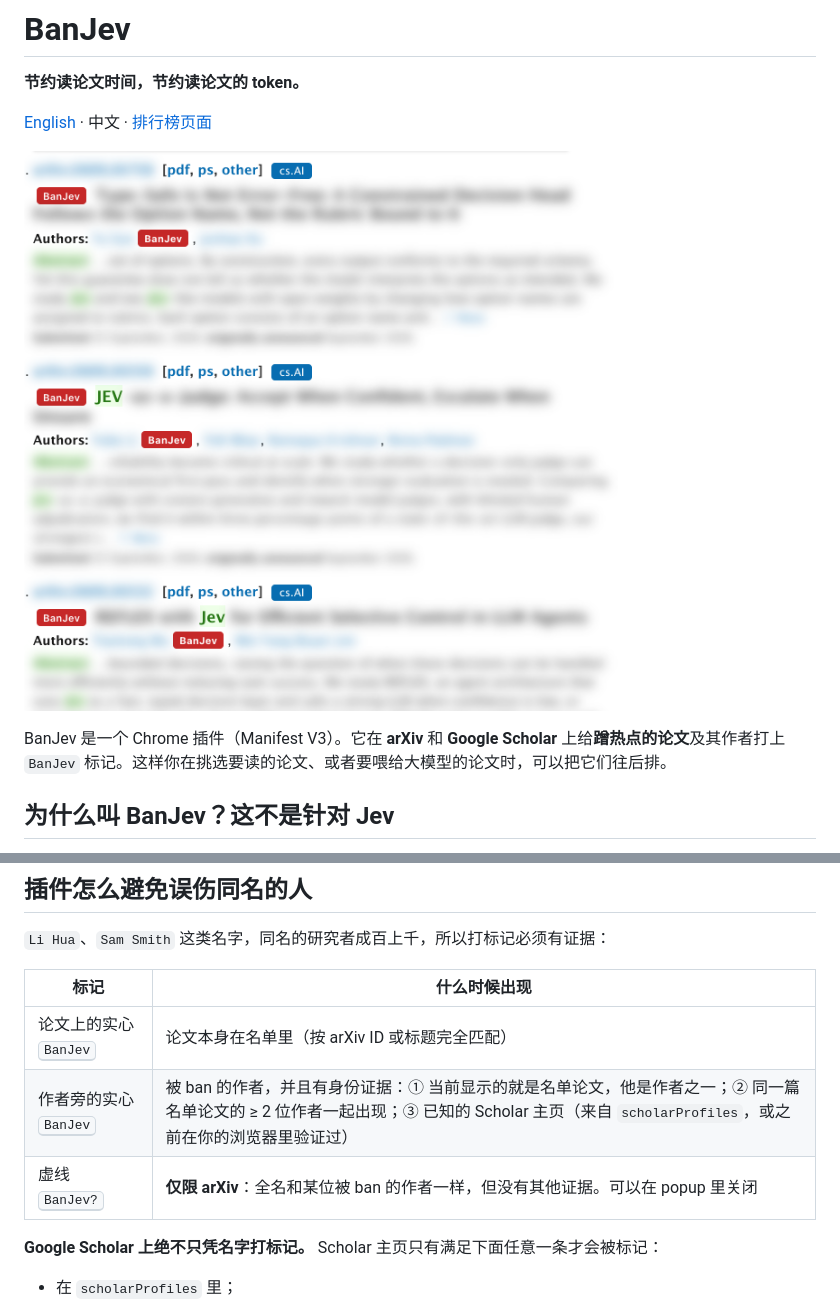
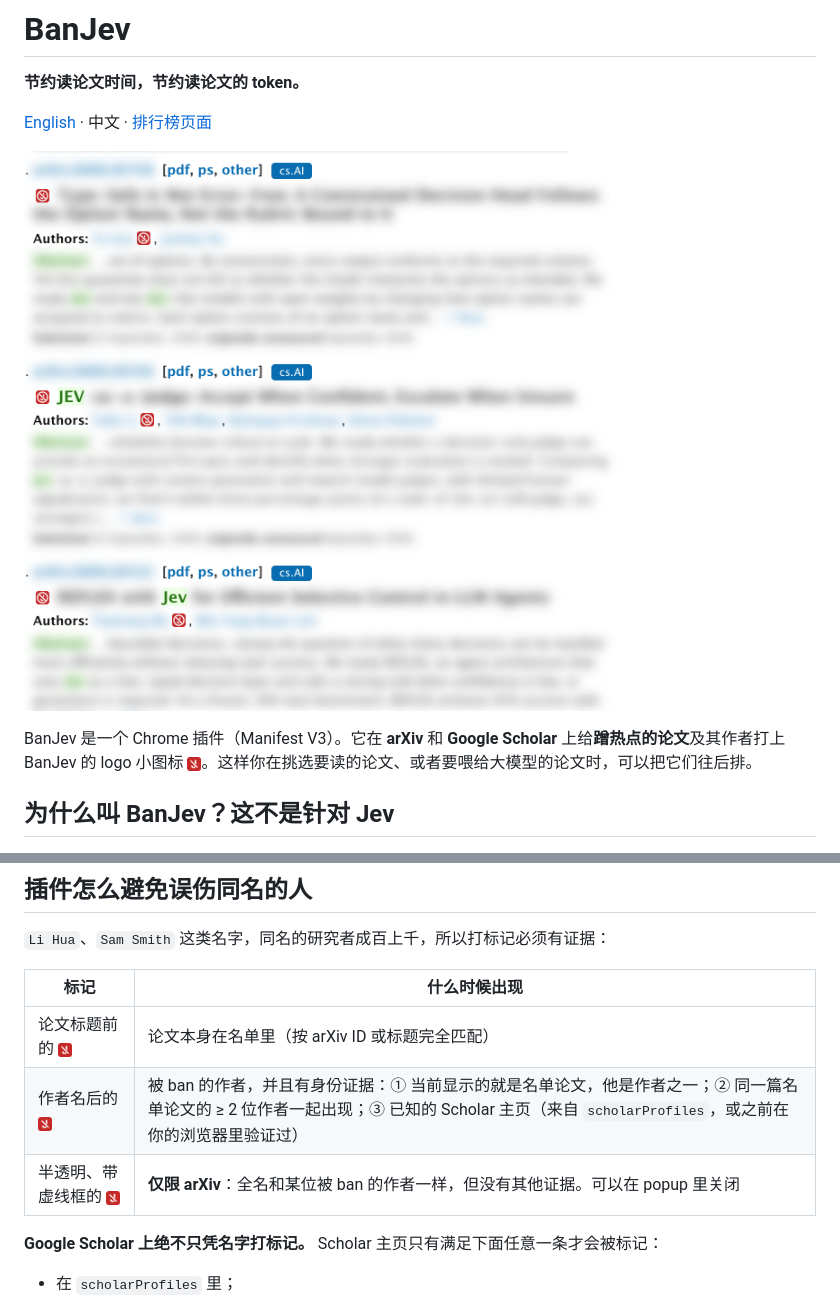
Before and after one commit to Ironieser/banjev, a Markdown page: README_CN.md, 2 parts joined by grey strips. Rendered like a GitHub page; pictures changed too: docs/arxiv.png.

```diff
--- a/README_CN.md
+++ b/README_CN.md
@@ -8,7 +8,7 @@
 
 ![带 BanJev 标记的 arXiv 搜索结果](docs/arxiv.png)
 
-BanJev 是一个 Chrome 插件（Manifest V3）。它在 **arXiv** 和 **Google Scholar** 上给**蹭热点的论文**及其作者打上 `BanJev` 标记。这样你在挑选要读的论文、或者要喂给大模型的论文时，可以把它们往后排。
+BanJev 是一个 Chrome 插件（Manifest V3）。它在 **arXiv** 和 **Google Scholar** 上给**蹭热点的论文**及其作者打上 BanJev 的 logo 小图标 <img src="icons/16.png" width="14" alt="logo">。这样你在挑选要读的论文、或者要喂给大模型的论文时，可以把它们往后排。
 
 ## 为什么叫 BanJev？这不是针对 Jev
 
@@ -55,9 +55,9 @@ BanJev **不是**针对 Jev、TypeSafe AI，也不是针对基于 Jev 做东西
 
 | 标记 | 什么时候出现 |
 |---|---|
-| 论文上的实心 <kbd>BanJev</kbd> | 论文本身在名单里（按 arXiv ID 或标题完全匹配） |
-| 作者旁的实心 <kbd>BanJev</kbd> | 被 ban 的作者，并且有身份证据：① 当前显示的就是名单论文，他是作者之一；② 同一篇名单论文的 ≥ 2 位作者一起出现；③ 已知的 Scholar 主页（来自 `scholarProfiles`，或之前在你的浏览器里验证过） |
-| 虚线 <kbd>BanJev?</kbd> | **仅限 arXiv**：全名和某位被 ban 的作者一样，但没有其他证据。可以在 popup 里关闭 |
+| 论文标题前的 <img src="icons/16.png" width="14" alt="logo"> | 论文本身在名单里（按 arXiv ID 或标题完全匹配） |
+| 作者名后的 <img src="icons/16.png" width="14" alt="logo"> | 被 ban 的作者，并且有身份证据：① 当前显示的就是名单论文，他是作者之一；② 同一篇名单论文的 ≥ 2 位作者一起出现；③ 已知的 Scholar 主页（来自 `scholarProfiles`，或之前在你的浏览器里验证过） |
+| 半透明、带虚线框的 <img src="icons/16.png" width="14" alt="logo"> | **仅限 arXiv**：全名和某位被 ban 的作者一样，但没有其他证据。可以在 popup 里关闭 |
 
 **Google Scholar 上绝不只凭名字打标记。** Scholar 主页只有满足下面任意一条才会被标记：
 - 在 `scholarProfiles` 里；
```
Also changed, not shown: README.md (+4 -4 lines), docs/popup.png, 6 other files.
